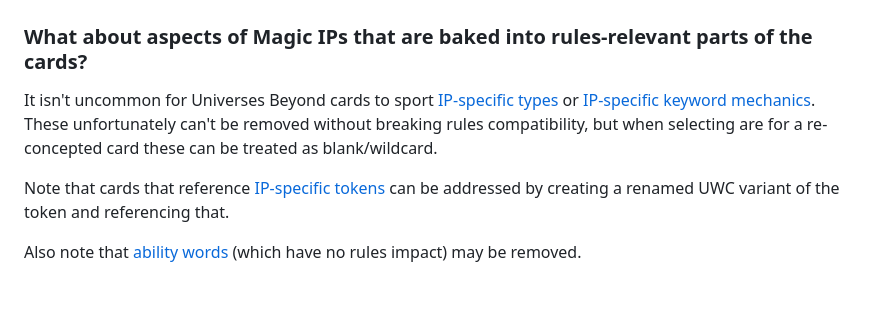
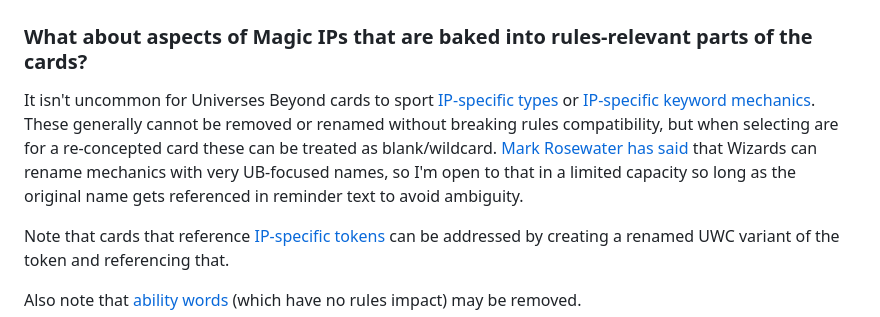
Before and after one commit to madelson/universes-within-collection, a Markdown page: README.md, the part around the change. Drawn GitHub-style; blank space fills up the shorter version.

```diff
--- a/README.md
+++ b/README.md
@@ -53,7 +53,7 @@ Is there a typo in a posted card? Want to spruce up the gallery? Just create an
 
 ### What about aspects of Magic IPs that are baked into rules-relevant parts of the cards?
 
-It isn't uncommon for Universes Beyond cards to sport [IP-specific types](https://scryfall.com/card/pip/126/agility-bobblehead) or [IP-specific keyword mechanics](https://scryfall.com/card/ltr/43/birthday-escape). These unfortunately can't be removed without breaking rules compatibility, but when selecting are for a re-concepted card these can be treated as blank/wildcard.
+It isn't uncommon for Universes Beyond cards to sport [IP-specific types](https://scryfall.com/card/pip/126/agility-bobblehead) or [IP-specific keyword mechanics](https://scryfall.com/card/ltr/43/birthday-escape). These generally cannot be removed or renamed without breaking rules compatibility, but when selecting are for a re-concepted card these can be treated as blank/wildcard. [Mark Rosewater has said](https://markrosewater.tumblr.com/post/752198986196271104/i-think-rad-counters-are-very-interesting-design) that Wizards can rename mechanics with very UB-focused names, so I'm open to that in a limited capacity so long as the original name gets referenced in reminder text to avoid ambiguity.
 
 Note that cards that reference [IP-specific tokens](https://scryfall.com/card/pip/110/moira-brown-guide-author) can be addressed by creating a renamed UWC variant of the token and referencing that.
 
```
